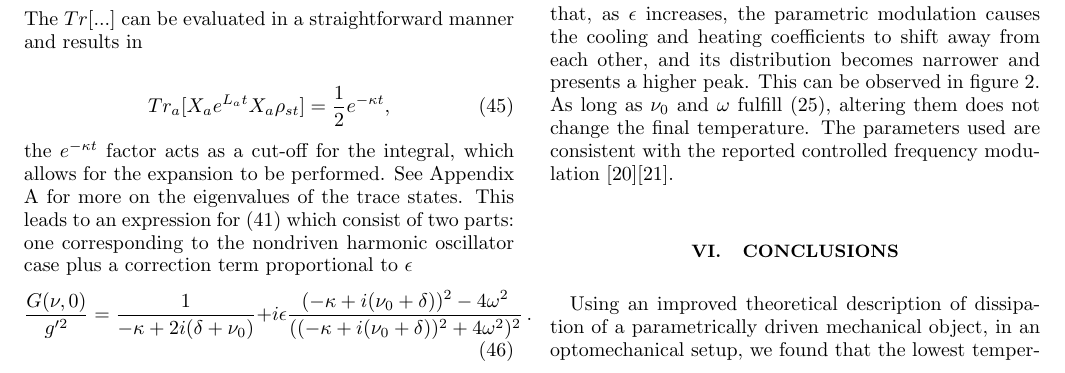
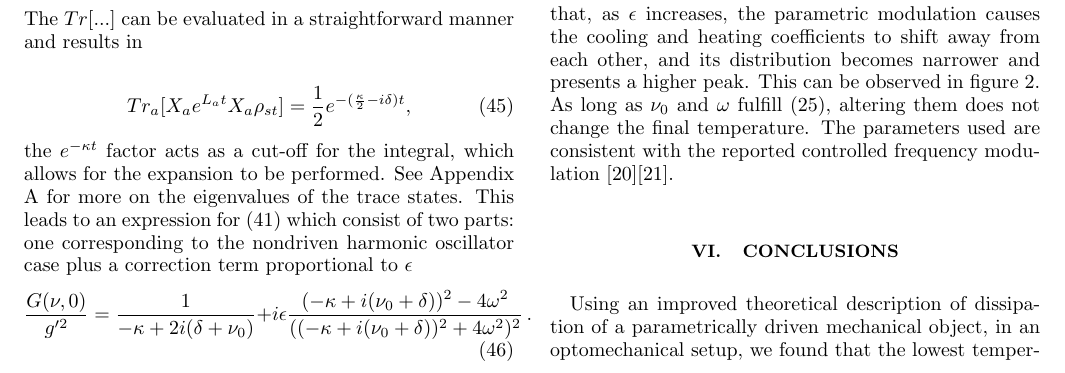
Before and after one commit to TigrisAltaica/PaperOptomechanicalCooling, a LaTeX paper (OptomechanicalCooling.tex): part of page 5 of 8, cut so that both start at the same text. Compiled offline with pdfLaTeX.

Commit message:
Arreglada inconsistencia en valor de traza, incluye factor de 2 y delta

```diff
--- a/OptomechanicalCooling.tex
+++ b/OptomechanicalCooling.tex
@@ -475,7 +475,7 @@ G(\nu,0)=&\int_0^\infty dt e^{(i\nu(t)) t}Tr[...]\nonumber\\
 \end{align}The $Tr[...]$ can be evaluated in a straightforward manner and results in
 
 \begin{equation}
-Tr_a[X_a e^{L_a t} X_a \rho_{st}] = \frac{1}{2}e^{-\kappa t},
+Tr_a[X_a e^{L_a t} X_a \rho_{st}] = \frac{1}{2}e^{-(\frac{\kappa}{2}-i\delta) t},
 \end{equation} the $e^{-\kappa t}$ factor acts as a cut-off for the integral, which allows for the expansion to be performed. See Appendix \ref{App1} for more on the eigenvalues of the trace states.
 This leads to an expression for \eqref{CavityQuadrature} which consist
 of two parts: one corresponding to the nondriven harmonic oscillator
```
Also changed, not shown: OptomechanicalCooling.pdf, 2 other files.
